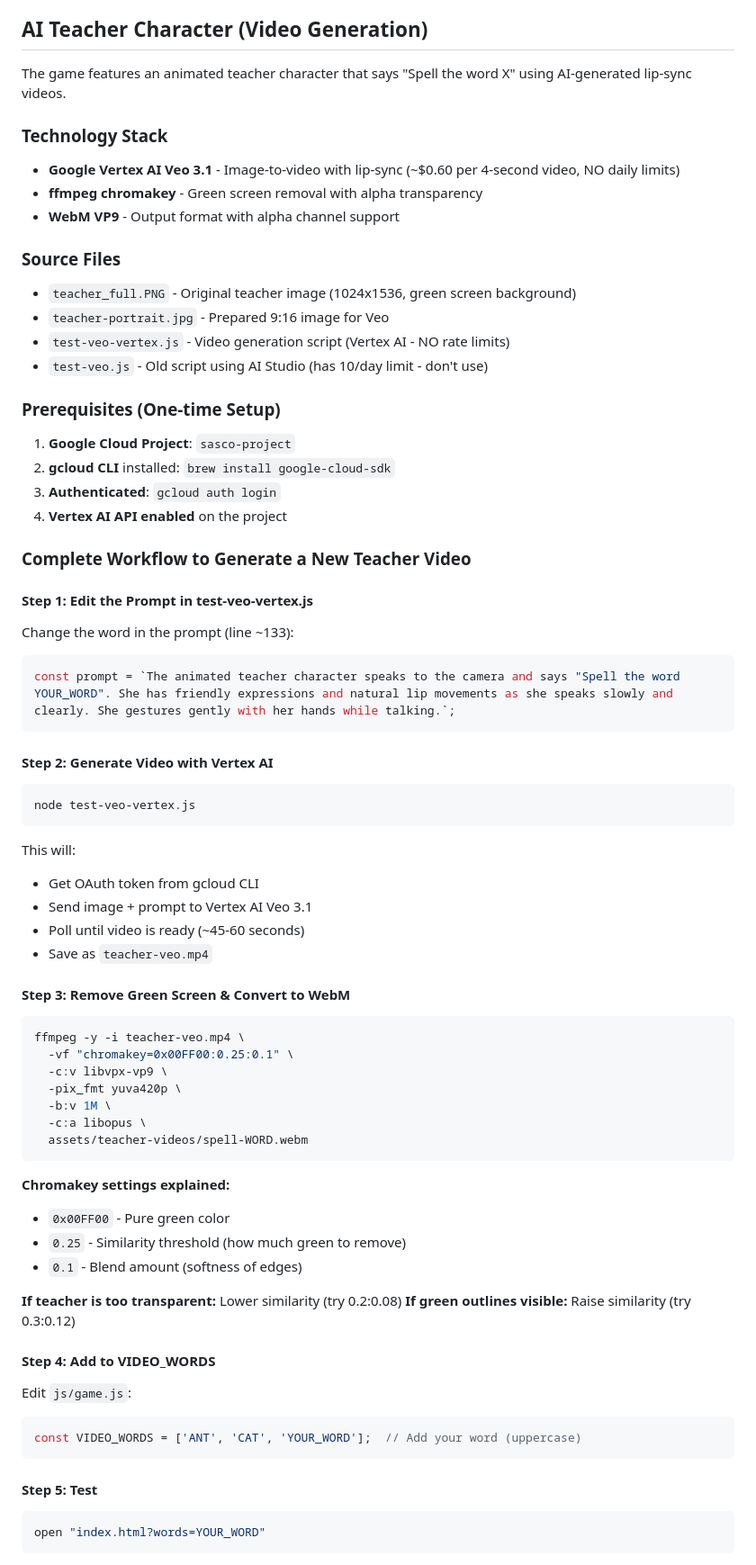
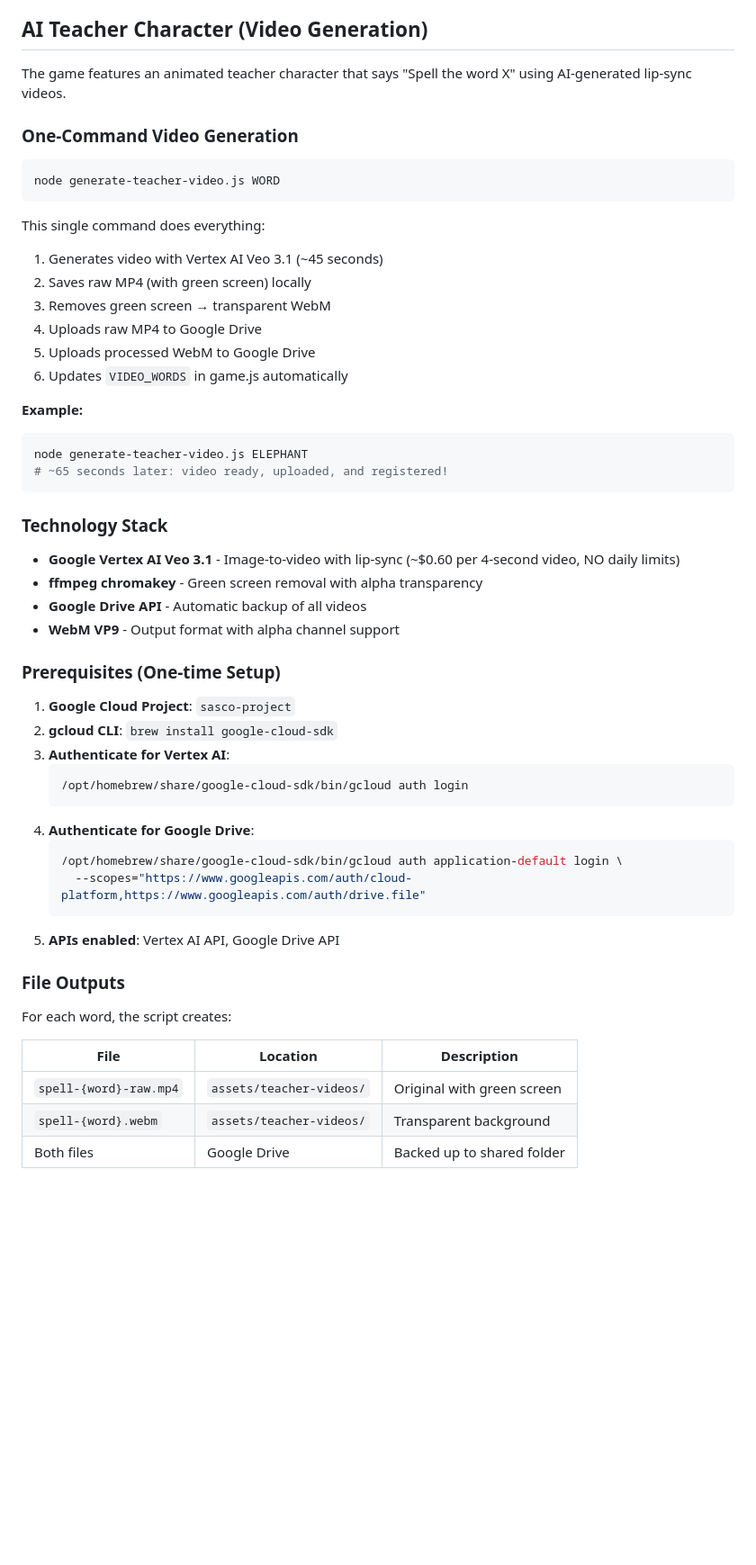
Before and after one commit to dannyboy166/spelling-snake-game, a Markdown page: CLAUDE.md, the part around one of its changes. Shown at 90% size. Drawn GitHub-style; blank space fills up the shorter version.

````diff
--- a/CLAUDE.md
+++ b/CLAUDE.md
@@ -141,75 +141,54 @@ For SASCO portal integration:
 
 The game features an animated teacher character that says "Spell the word X" using AI-generated lip-sync videos.
 
+### One-Command Video Generation
+
+```bash
+node generate-teacher-video.js WORD
+```
+
+This single command does everything:
+1. Generates video with Vertex AI Veo 3.1 (~45 seconds)
+2. Saves raw MP4 (with green screen) locally
+3. Removes green screen → transparent WebM
+4. Uploads raw MP4 to Google Drive
+5. Uploads processed WebM to Google Drive
+6. Updates `VIDEO_WORDS` in game.js automatically
+
+**Example:**
+```bash
+node generate-teacher-video.js ELEPHANT
+# ~65 seconds later: video ready, uploaded, and registered!
+```
+
 ### Technology Stack
 - **Google Vertex AI Veo 3.1** - Image-to-video with lip-sync (~$0.60 per 4-second video, NO daily limits)
 - **ffmpeg chromakey** - Green screen removal with alpha transparency
+- **Google Drive API** - Automatic backup of all videos
 - **WebM VP9** - Output format with alpha channel support
-
-### Source Files
-- `teacher_full.PNG` - Original teacher image (1024x1536, green screen background)
-- `teacher-portrait.jpg` - Prepared 9:16 image for Veo
-- `test-veo-vertex.js` - Video generation script (Vertex AI - NO rate limits)
-- `test-veo.js` - Old script using AI Studio (has 10/day limit - don't use)
 
 ### Prerequisites (One-time Setup)
 
 1. **Google Cloud Project**: `sasco-project`
-2. **gcloud CLI** installed: `brew install google-cloud-sdk`
-3. **Authenticated**: `gcloud auth login`
-4. **Vertex AI API enabled** on the project
+2. **gcloud CLI**: `brew install google-cloud-sdk`
+3. **Authenticate for Vertex AI**:
+   ```bash
+   /opt/homebrew/share/google-cloud-sdk/bin/gcloud auth login
+   ```
+4. **Authenticate for Google Drive**:
+   ```bash
+   /opt/homebrew/share/google-cloud-sdk/bin/gcloud auth application-default login \
+     --scopes="https://www.googleapis.com/auth/cloud-platform,https://www.googleapis.com/auth/drive.file"
+   ```
+5. **APIs enabled**: Vertex AI API, Google Drive API
 
-### Complete Workflow to Generate a New Teacher Video
+### File Outputs
 
-#### Step 1: Edit the Prompt in test-veo-vertex.js
+For each word, the script creates:
 
-Change the word in the prompt (line ~133):
-```javascript
-const prompt = `The animated teacher character speaks to the camera and says "Spell the word YOUR_WORD". She has friendly expressions and natural lip movements as she speaks slowly and clearly. She gestures gently with her hands while talking.`;
-```
+| File | Location | Description |
+|------|----------|-------------|
+| `spell-{word}-raw.mp4` | `assets/teacher-videos/` | Original with green screen |
+| `spell-{word}.webm` | `assets/teacher-videos/` | Transparent background |
+| Both files | Google Drive | Backed up to shared folder |
 
-#### Step 2: Generate Video with Vertex AI
-
-```bash
-node test-veo-vertex.js
-```
-
-This will:
-- Get OAuth token from gcloud CLI
-- Send image + prompt to Vertex AI Veo 3.1
-- Poll until video is ready (~45-60 seconds)
-- Save as `teacher-veo.mp4`
-
-#### Step 3: Remove Green Screen & Convert to WebM
-
-```bash
-ffmpeg -y -i teacher-veo.mp4 \
-  -vf "chromakey=0x00FF00:0.25:0.1" \
-  -c:v libvpx-vp9 \
-  -pix_fmt yuva420p \
-  -b:v 1M \
-  -c:a libopus \
-  assets/teacher-videos/spell-WORD.webm
-```
-
-**Chromakey settings explained:**
-- `0x00FF00` - Pure green color
-- `0.25` - Similarity threshold (how much green to remove)
-- `0.1` - Blend amount (softness of edges)
-
-**If teacher is too transparent:** Lower similarity (try 0.2:0.08)
-**If green outlines visible:** Raise similarity (try 0.3:0.12)
-
-#### Step 4: Add to VIDEO_WORDS
-
-Edit `js/game.js`:
-```javascript
-const VIDEO_WORDS = ['ANT', 'CAT', 'YOUR_WORD'];  // Add your word (uppercase)
-```
-
-#### Step 5: Test
-
-```bash
-open "index.html?words=YOUR_WORD"
-```
-
````
Also changed, not shown: other parts of CLAUDE.md (+35 -77 lines).
